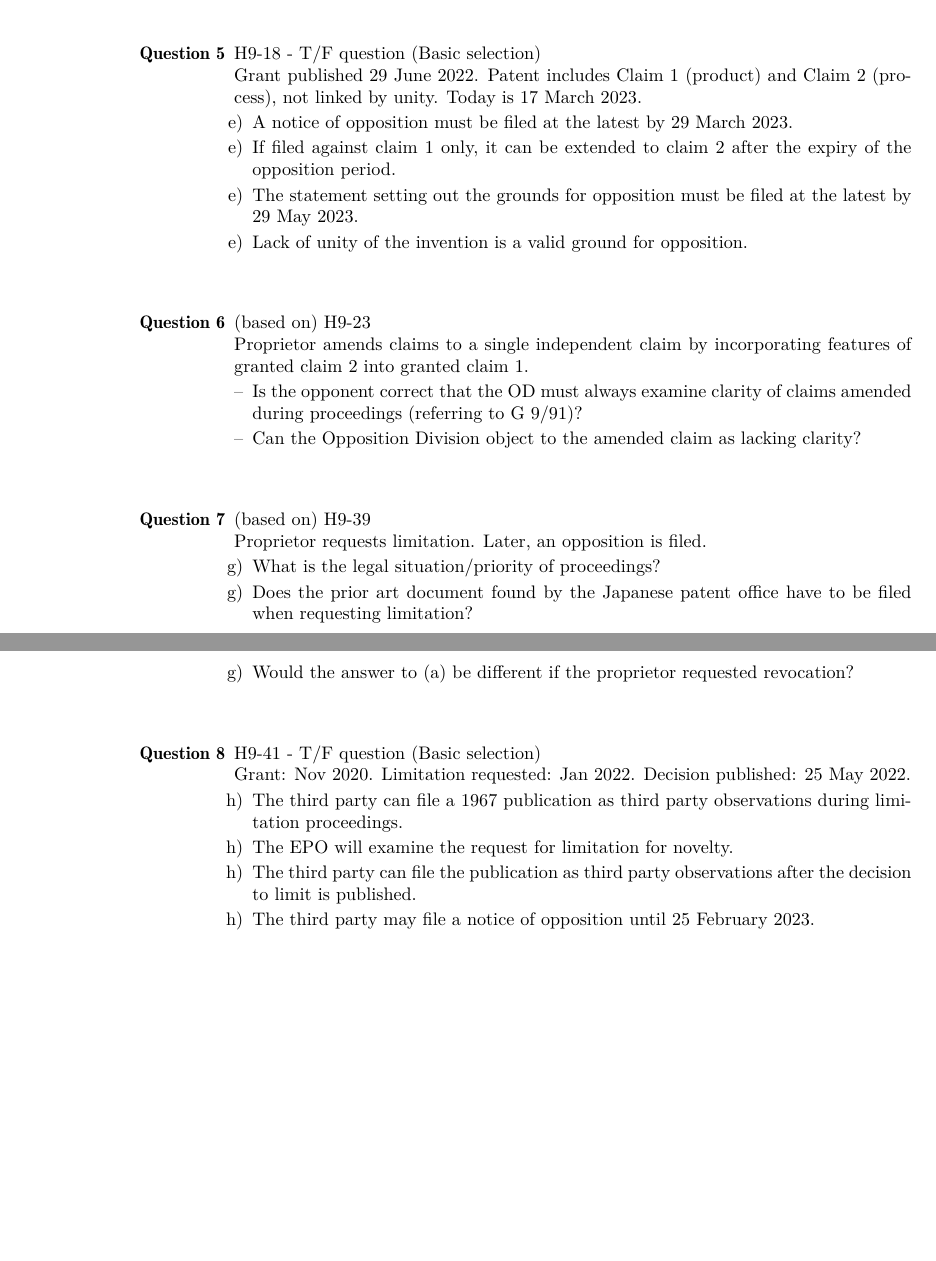
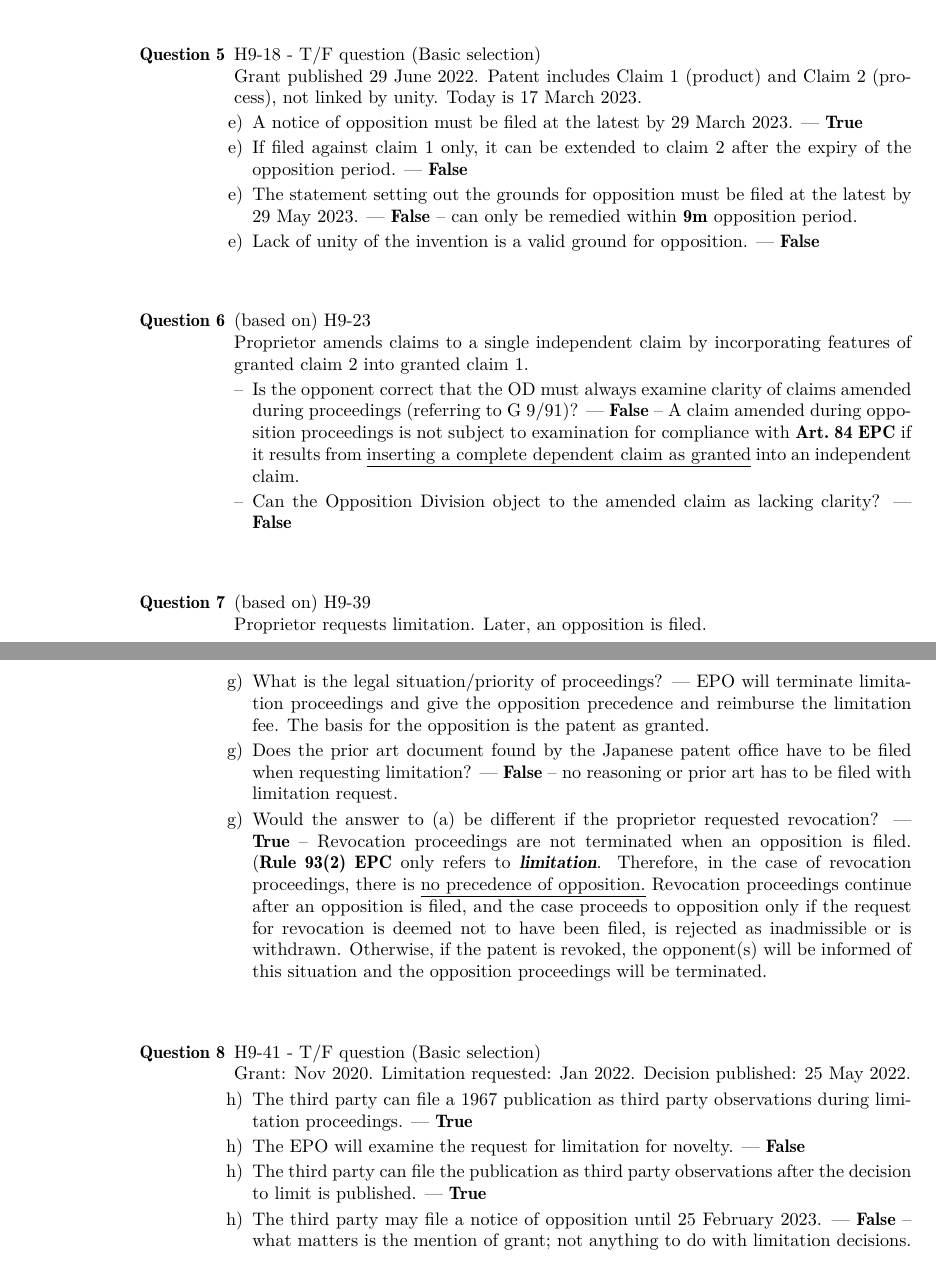
Before and after one commit to molydisulfide/paper-F-study-notes, a LaTeX thesis (main.tex): two parts of pages 56 and 57 of 57, joined at a grey line, cut so that both start at the same text, the shorter picture padded with empty space. The pictures show the PDF file main.pdf that the author committed with the source.

Commit message:
HW Jan 12 full

```diff
--- a/main.tex
+++ b/main.tex
@@ -2440,10 +2440,10 @@ So, the order of claim 1 and 2 has to be reversed. \\
     \item H9-18 - T/F question (Basic selection) \\
     Grant published 29 June 2022. Patent includes Claim 1 (product) and Claim 2 (process), not linked by unity. Today is 17 March 2023.
     \begin{itemize}[label=\alph*)]
-        \item A notice of opposition must be filed at the latest by 29 March 2023.
-        \item If filed against claim 1 only, it can be extended to claim 2 after the expiry of the opposition period.
-        \item The statement setting out the grounds for opposition must be filed at the latest by 29 May 2023.
-        \item Lack of unity of the invention is a valid ground for opposition.
+        \item A notice of opposition must be filed at the latest by 29 March 2023. \T
+        \item If filed against claim 1 only, it can be extended to claim 2 after the expiry of the opposition period. \F
+        \item The statement setting out the grounds for opposition must be filed at the latest by 29 May 2023. \F -- can only be remedied within \textbf{9m} opposition period.
+        \item Lack of unity of the invention is a valid ground for opposition. \F
     \end{itemize}
 
   \vspace{1cm}
@@ -2452,8 +2452,8 @@ So, the order of claim 1 and 2 has to be reversed. \\
     \item (based on) H9-23 \\
     Proprietor amends claims to a single independent claim by incorporating features of granted claim 2 into granted claim 1.
     \begin{itemize}[label=--]
-        \item Is the opponent correct that the OD must always examine clarity of claims amended during proceedings (referring to G 9/91)?
-        \item Can the Opposition Division object to the amended claim as lacking clarity?
+        \item Is the opponent correct that the OD must always examine clarity of claims amended during proceedings (referring to G 9/91)? \F -- A claim amended during opposition proceedings is not subject to examination for compliance with \art{84} if it results from \underline{inserting a complete dependent claim as granted} into an independent claim.
+        \item Can the Opposition Division object to the amended claim as lacking clarity? \F
     \end{itemize}
 
  \vspace{1cm}
@@ -2462,9 +2462,10 @@ So, the order of claim 1 and 2 has to be reversed. \\
     \item (based on) H9-39 \\
     Proprietor requests limitation. Later, an opposition is filed.
     \begin{itemize}[label=\alph*)]
-        \item What is the legal situation/priority of proceedings?
-        \item Does the prior art document found by the Japanese patent office have to be filed when requesting limitation?
-        \item Would the answer to (a) be different if the proprietor requested revocation?
+        \item What is the legal situation/priority of proceedings? --- EPO will terminate limitation proceedings and give the opposition precedence and reimburse the limitation fee. The basis for the opposition is the patent as granted.
+        \item Does the prior art document found by the Japanese patent office have to be filed when requesting limitation? \F -- no reasoning or prior art has to be filed with limitation request.
+        \item Would the answer to (a) be different if the proprietor requested revocation? \T -- Revocation proceedings are not terminated when an opposition is filed. (\ru{93(2)} only refers to \textit{\textbf{limitation}}. Therefore, in the case of revocation proceedings, there is \underline{no precedence of opposition.} Revocation proceedings continue after an opposition is filed, and the case proceeds to opposition only if the request for revocation is deemed not to have been filed, is rejected as inadmissible or is withdrawn. Otherwise, if the patent is revoked, the opponent(s) will be informed of this situation and the opposition proceedings will be terminated.
+
     \end{itemize}
 
    \vspace{1cm}
@@ -2473,7 +2474,3 @@ So, the order of claim 1 and 2 has to be reversed. \\
     \item H9-41 - T/F question (Basic selection) \\
     Grant: Nov 2020. Limitation requested: Jan 2022. Decision published: 25 May 2022.
     \begin{itemize}[label=\alph*)]
-        \item The third party can file a 1967 publication as third party observations during limitation proceedings.
-        \item The EPO will examine the request for limitation for novelty.
-        \item The third party can file the publication as third party observations after the decision to limit is published.
-        \item The third party may file a notice of opposition until 25 February 2023.
@@ -2480,3 +2480,4 @@ So, the order of claim 1 and 2 has to be reversed. \\
+        \item The third party may file a notice of opposition until 25 February 2023. \F -- what matters is the mention of grant; not anything to do with limitation decisions.
     \end{itemize}
 
 \end{enumerate} % End of LEVEL 1
```
Also changed, not shown: main.pdf, main.tex (3 more changed lines).
